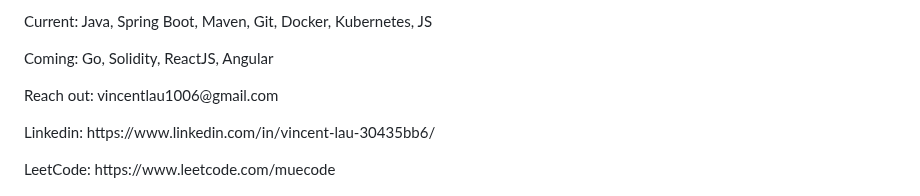
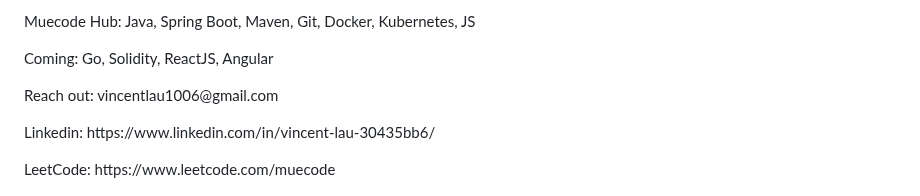
Before and after one commit to vincentwclau/vincentwclau, a Markdown page: README.md, the part around the change. Drawn GitHub-style.

```diff
--- a/README.md
+++ b/README.md
@@ -1,4 +1,4 @@
-<p align="left">Current: Java, Spring Boot, Maven, Git, Docker, Kubernetes, JS</p>
+<p align="left">Muecode Hub: Java, Spring Boot, Maven, Git, Docker, Kubernetes, JS</p>
 <p align="left">Coming: Go, Solidity, ReactJS, Angular</p>
 <p align="left">Reach out: vincentlau1006@gmail.com</p>
 <p align="left">Linkedin: https://www.linkedin.com/in/vincent-lau-30435bb6/</p>
```
